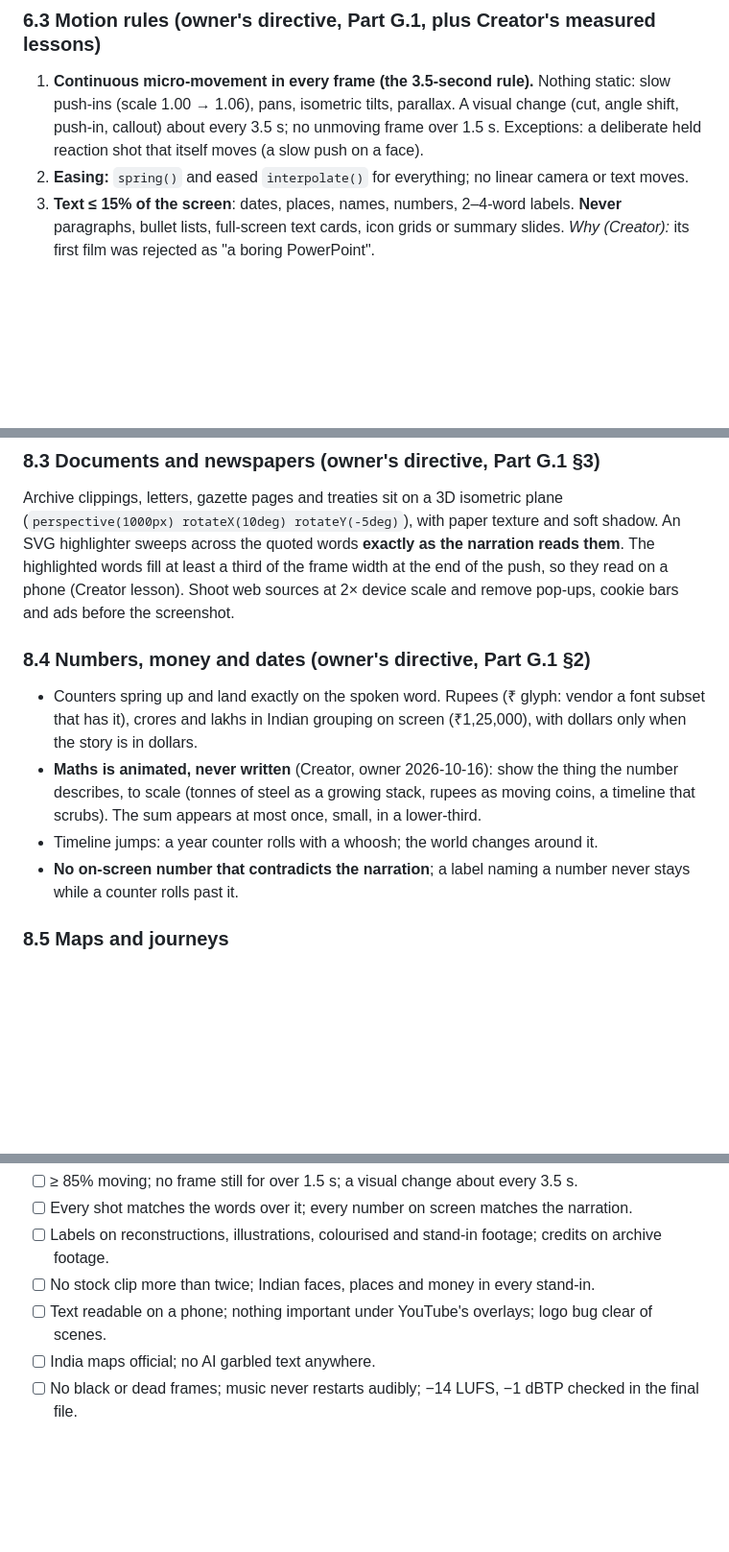
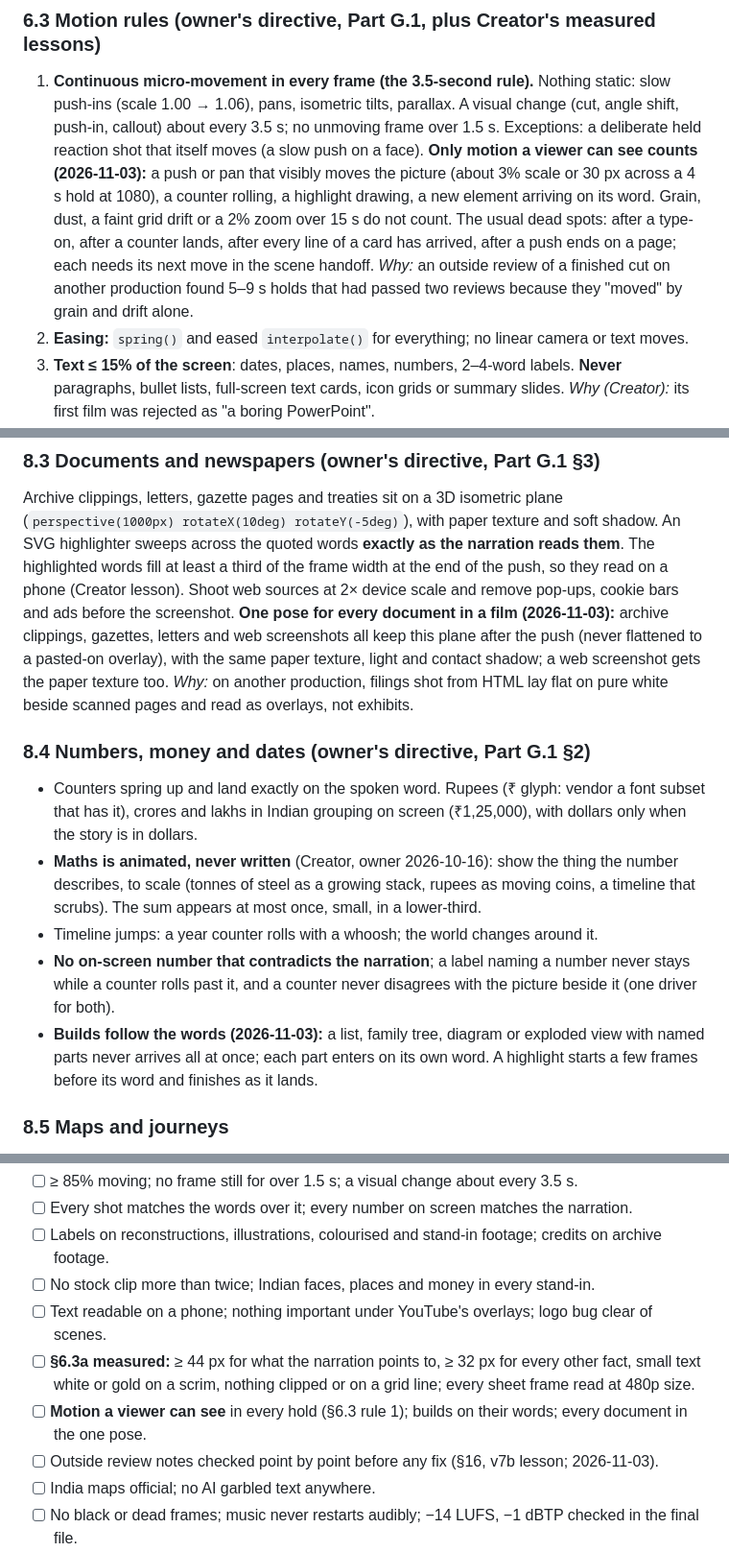
Before and after one commit to mkmk749278/Built-on-Bharat, a Markdown page: docs/PLAYBOOK.md, 3 parts joined by grey strips. Shown at 96% size. GitHub-like rendering; blank space fills up the shorter version.

```diff
--- a/docs/PLAYBOOK.md
+++ b/docs/PLAYBOOK.md
@@ -284,6 +284,12 @@ world. **That is our visual world: industrial heritage meets modern India, dark
 1. **Continuous micro-movement in every frame (the 3.5-second rule).** Nothing static: slow push-ins (scale 1.00 →
    1.06), pans, isometric tilts, parallax. A visual change (cut, angle shift, push-in, callout) about every 3.5 s;
    no unmoving frame over 1.5 s. Exceptions: a deliberate held reaction shot that itself moves (a slow push on a face).
+   **Only motion a viewer can see counts (2026-11-03):** a push or pan that visibly moves the picture (about 3% scale
+   or 30 px across a 4 s hold at 1080), a counter rolling, a highlight drawing, a new element arriving on its word.
+   Grain, dust, a faint grid drift or a 2% zoom over 15 s do not count. The usual dead spots: after a type-on, after a
+   counter lands, after every line of a card has arrived, after a push ends on a page; each needs its next move in
+   the scene handoff. *Why:* an outside review of a finished cut on another production found 5–9 s holds that had
+   passed two reviews because they "moved" by grain and drift alone.
 2. **Easing:** `spring()` and eased `interpolate()` for everything; no linear camera or text moves.
 3. **Text ≤ 15% of the screen**: dates, places, names, numbers, 2–4-word labels. **Never** paragraphs, bullet lists,
    full-screen text cards, icon grids or summary slides. *Why (Creator):* its first film was rejected as "a boring
@@ -581,6 +605,10 @@ Archive clippings, letters, gazette pages and treaties sit on a 3D isometric pla
 across the quoted words **exactly as the narration reads them**. The highlighted words fill at least a third of the
 frame width at the end of the push, so they read on a phone (Creator lesson). Shoot web sources at 2× device scale and
 remove pop-ups, cookie bars and ads before the screenshot.
+**One pose for every document in a film (2026-11-03):** archive clippings, gazettes, letters and web screenshots all
+keep this plane after the push (never flattened to a pasted-on overlay), with the same paper texture, light and
+contact shadow; a web screenshot gets the paper texture too. *Why:* on another production, filings shot from HTML
+lay flat on pure white beside scanned pages and read as overlays, not exhibits.
 
 ### 8.4 Numbers, money and dates (owner's directive, Part G.1 §2)
 - Counters spring up and land exactly on the spoken word. Rupees (₹ glyph: vendor a font subset that has it), crores and
@@ -590,7 +618,10 @@ remove pop-ups, cookie bars and ads before the screenshot.
   small, in a lower-third.
 - Timeline jumps: a year counter rolls with a whoosh; the world changes around it.
 - **No on-screen number that contradicts the narration**; a label naming a number never stays while a counter rolls past
-  it.
+  it, and a counter never disagrees with the picture beside it (one driver for both).
+- **Builds follow the words (2026-11-03):** a list, family tree, diagram or exploded view with named parts never arrives
+  all at once; each part enters on its own word. A highlight starts a few frames before its word and finishes as it
+  lands.
 
 ### 8.5 Maps and journeys
 India map (§6.6), routes drawn as glowing paths (ships, trains, flights), city pins in narration order, satellite
@@ -1140,6 +1171,10 @@ Nothing reaches the owner without passing all of these (and §1's "polished only
 - [ ] Labels on reconstructions, illustrations, colourised and stand-in footage; credits on archive footage.
 - [ ] No stock clip more than twice; Indian faces, places and money in every stand-in.
 - [ ] Text readable on a phone; nothing important under YouTube's overlays; logo bug clear of scenes.
+- [ ] **§6.3a measured:** ≥ 44 px for what the narration points to, ≥ 32 px for every other fact, small text white or
+      gold on a scrim, nothing clipped or on a grid line; every sheet frame read at 480p size.
+- [ ] **Motion a viewer can see** in every hold (§6.3 rule 1); builds on their words; every document in the one pose.
+- [ ] Outside review notes checked point by point before any fix (§16, v7b lesson; 2026-11-03).
 - [ ] India maps official; no AI garbled text anywhere.
 - [ ] No black or dead frames; music never restarts audibly; −14 LUFS, −1 dBTP checked in the final file.
 - [ ] Stream check: picture = film length; audio/video within 0.15 s.
```
Also changed, not shown: other parts of docs/PLAYBOOK.md (+30 -0 lines), CLAUDE.md (+5 -0 lines).
